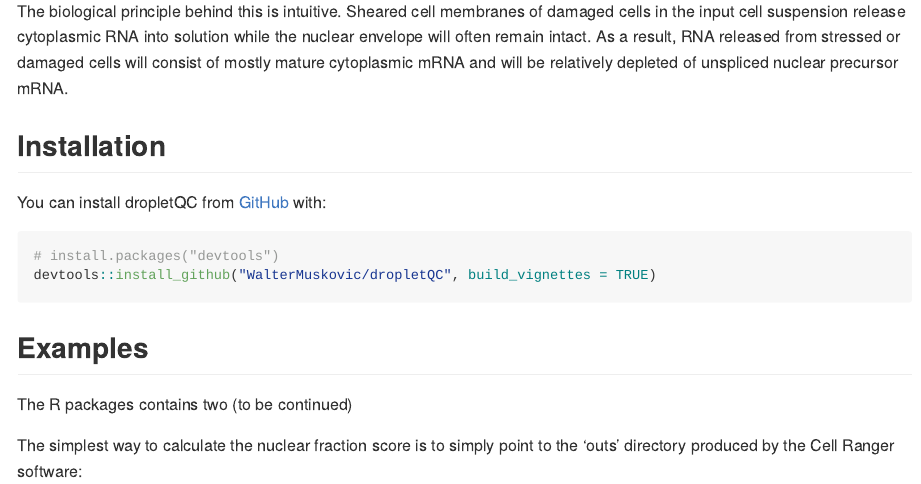
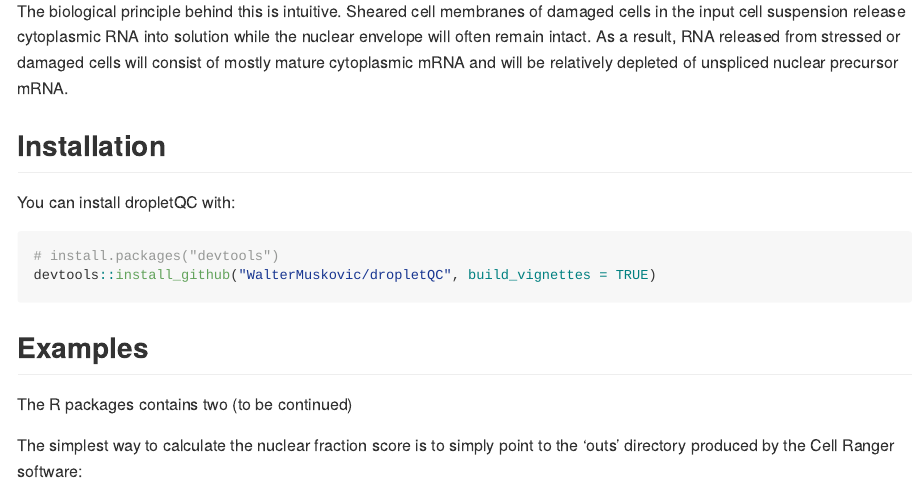
Before and after one commit to powellgenomicslab/DropletQC, an R Markdown document (README.Rmd): the page in a window 1100 px wide, from 420 px down. The pictures show the output file README.md that the author committed with the source, drawn offline in the style of GitHub.

Commit message:
updated README

````diff
--- a/README.Rmd
+++ b/README.Rmd
@@ -32,7 +32,7 @@ The biological principle behind this is intuitive. Sheared cell membranes of dam
 
 ## Installation
 
-You can install dropletQC from [GitHub](https://github.com/) with:
+You can install dropletQC with:
 
 ``` r
 # install.packages("devtools")
````
Also changed, not shown: README.md.
